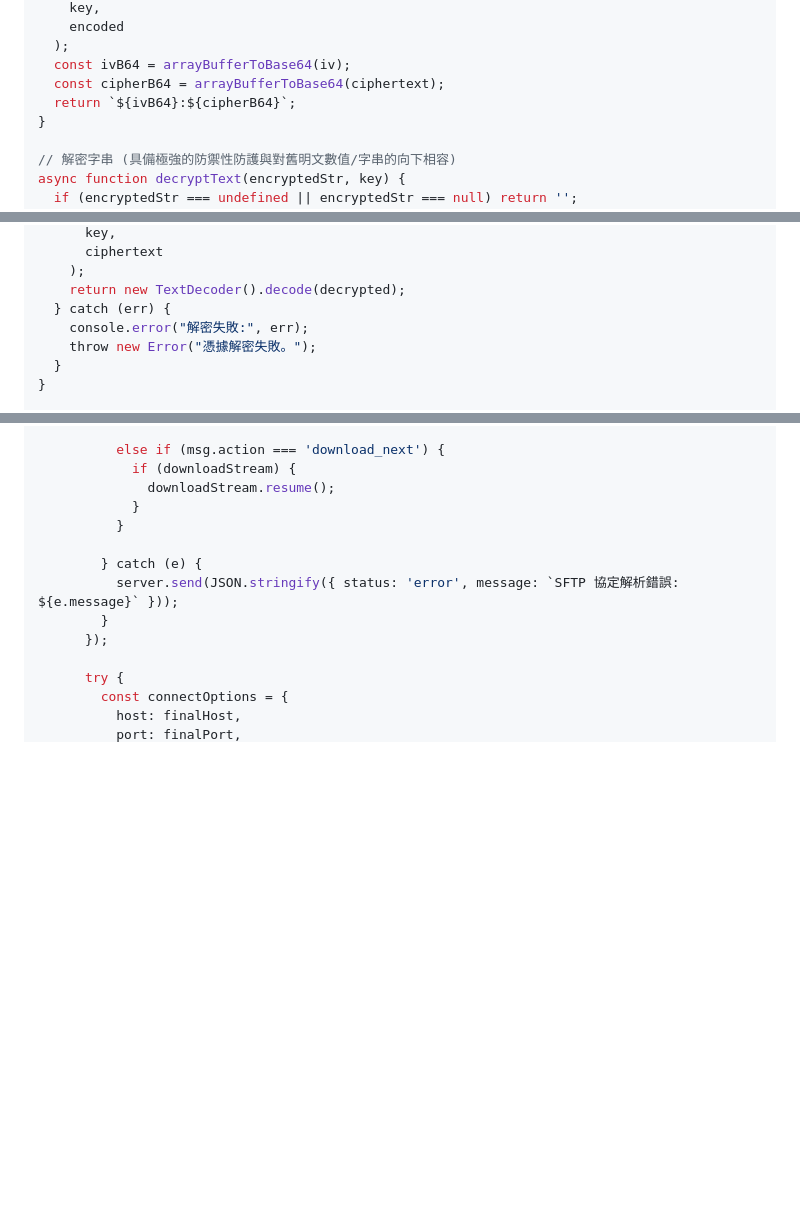
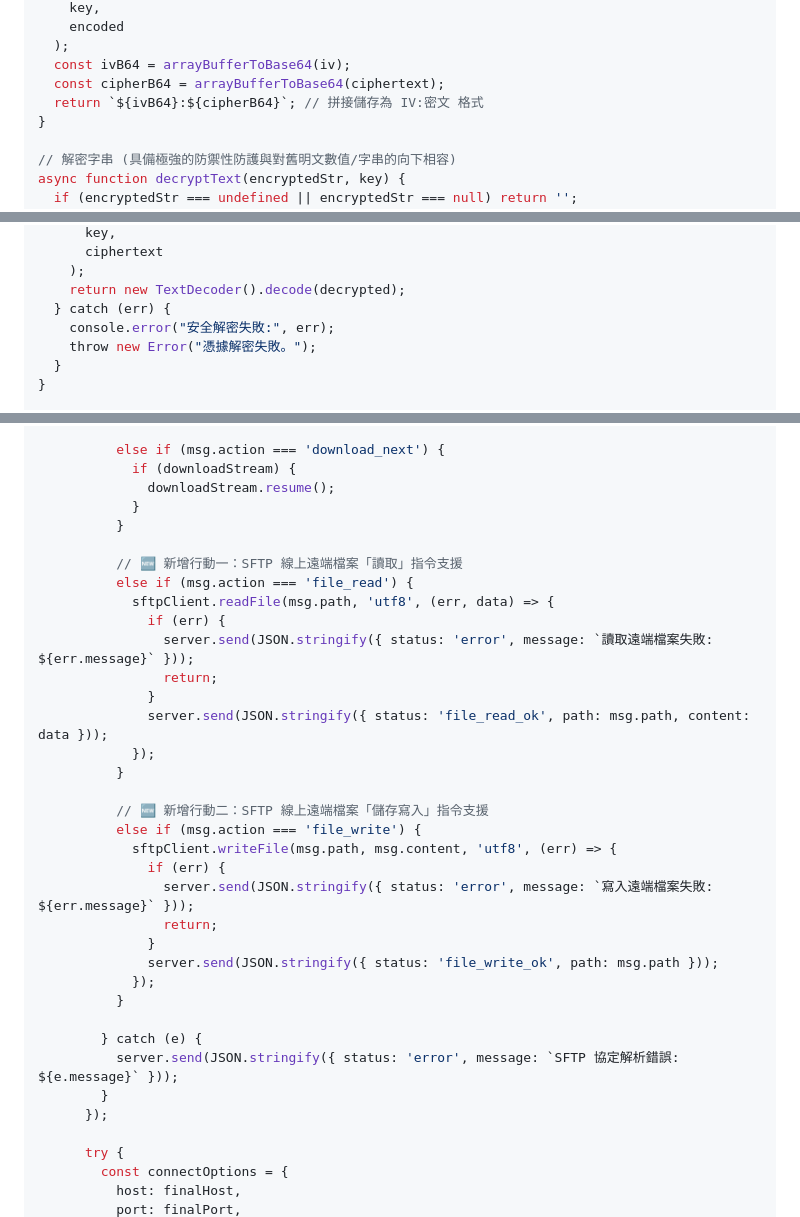
Before and after one commit to sammy0101/cf-webssh, a Markdown page: combined_project_code.md, 3 parts joined by grey strips. GitHub-like rendering; blank space fills up the shorter version.

Commit message:
docs: auto-generate complete codebase [skip ci]

```diff
--- a/combined_project_code.md
+++ b/combined_project_code.md
@@ -211,7 +211,7 @@ async function encryptText(text, key) {
   );
   const ivB64 = arrayBufferToBase64(iv);
   const cipherB64 = arrayBufferToBase64(ciphertext);
-  return `${ivB64}:${cipherB64}`;
+  return `${ivB64}:${cipherB64}`; // 拼接儲存為 IV:密文 格式
 }
 
 // 解密字串 (具備極強的防禦性防護與對舊明文數值/字串的向下相容)
@@ -233,7 +233,7 @@ async function decryptText(encryptedStr, key) {
     );
     return new TextDecoder().decode(decrypted);
   } catch (err) {
-    console.error("解密失敗:", err);
+    console.error("安全解密失敗:", err);
     throw new Error("憑據解密失敗。");
   }
 }
@@ -976,6 +975,28 @@ export default {
             if (downloadStream) {
               downloadStream.resume();
             }
+          }
+
+          // 🆕 新增行動一：SFTP 線上遠端檔案「讀取」指令支援
+          else if (msg.action === 'file_read') {
+            sftpClient.readFile(msg.path, 'utf8', (err, data) => {
+              if (err) {
+                server.send(JSON.stringify({ status: 'error', message: `讀取遠端檔案失敗: ${err.message}` }));
+                return;
+              }
+              server.send(JSON.stringify({ status: 'file_read_ok', path: msg.path, content: data }));
+            });
+          }
+
+          // 🆕 新增行動二：SFTP 線上遠端檔案「儲存寫入」指令支援
+          else if (msg.action === 'file_write') {
+            sftpClient.writeFile(msg.path, msg.content, 'utf8', (err) => {
+              if (err) {
+                server.send(JSON.stringify({ status: 'error', message: `寫入遠端檔案失敗: ${err.message}` }));
+                return;
+              }
+              server.send(JSON.stringify({ status: 'file_write_ok', path: msg.path }));
+            });
           }
 
         } catch (e) {
```
Also changed, not shown: other parts of combined_project_code.md (+3 -4 lines).
